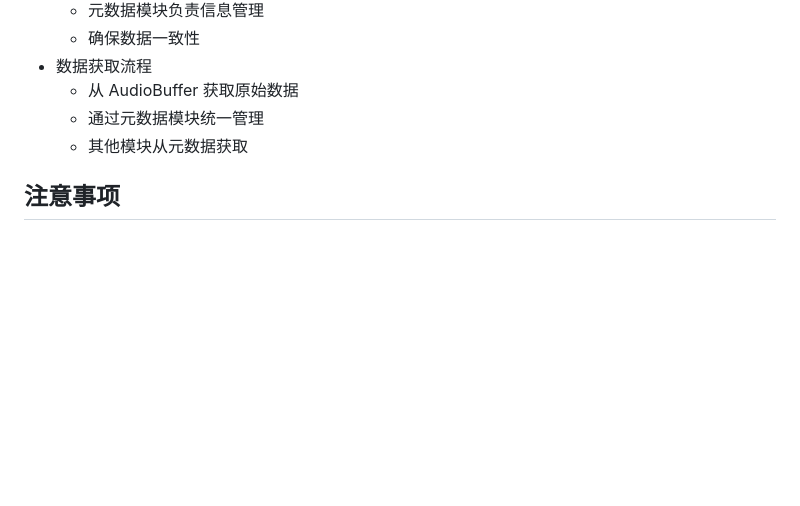
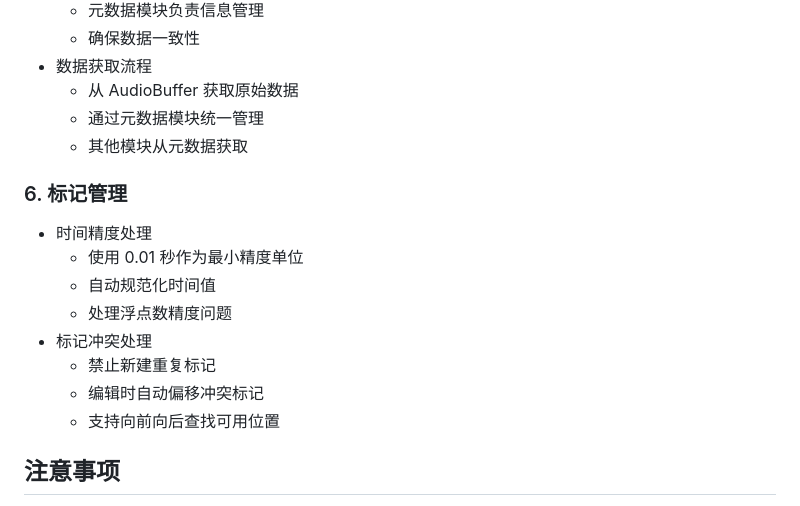
Before and after one commit to kksam-ai/MP3cut-view, a Markdown page: tech.md, the part around the change printed below. Drawn GitHub-style; blank space fills up the shorter version.

```diff
--- a/tech.md
+++ b/tech.md
@@ -239,6 +239,16 @@ ffmpeg.setFfmpegPath(ffmpegPath);
   * 通过元数据模块统一管理
   * 其他模块从元数据获取
 
+### 6. 标记管理
+- 时间精度处理
+  * 使用 0.01 秒作为最小精度单位
+  * 自动规范化时间值
+  * 处理浮点数精度问题
+- 标记冲突处理
+  * 禁止新建重复标记
+  * 编辑时自动偏移冲突标记
+  * 支持向前向后查找可用位置
+
 ## 注意事项
 1. 文件处理时需要考虑清理临时文件
 2. 大文件处理需要考虑内存使用
```
Also changed, not shown: other parts of tech.md (+3 -3 lines), tech-mark.md (+6 -1 lines).
